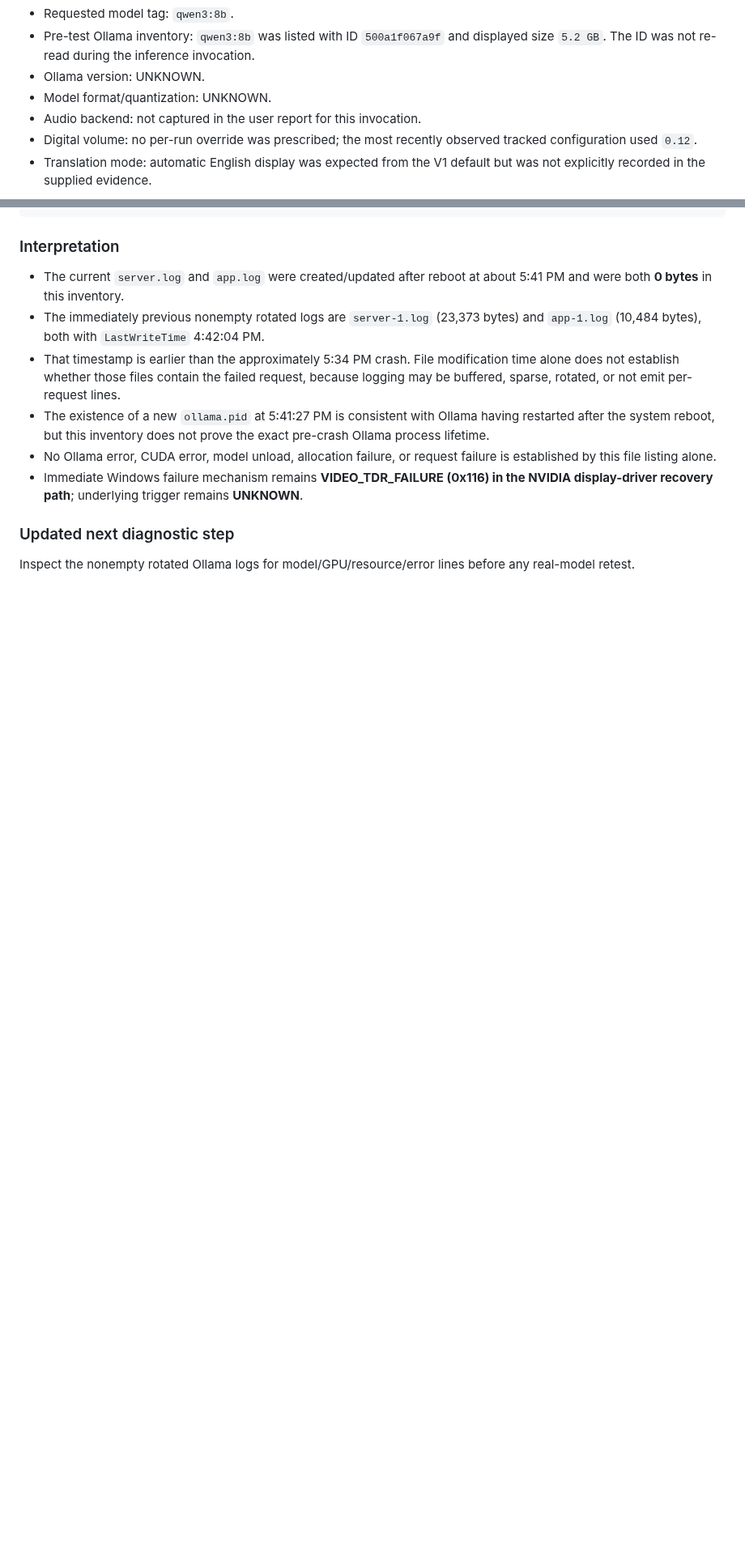
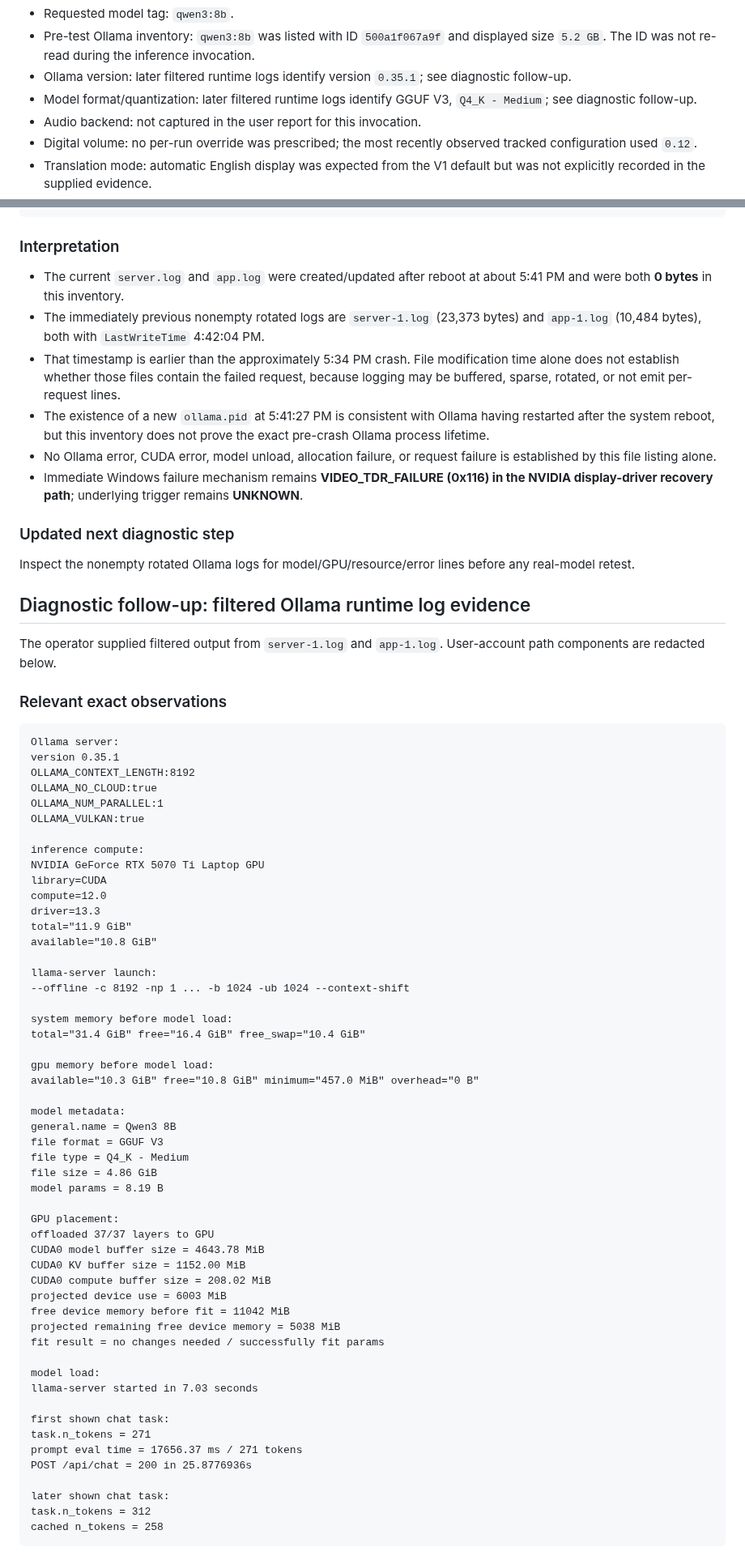
Before and after one commit to whkoerner/rpa-1-rocky-pentapod, a Markdown page: docs/test-plans/2026-10-03-conversational-brain-v1-qwen3-first-multiturn.md, 2 parts joined by grey strips. Shown at 81% size. GitHub-like rendering; blank space fills up the shorter version.

Commit message:
docs: record Ollama runtime evidence around Qwen crash

````diff
--- a/docs/test-plans/2026-10-03-conversational-brain-v1-qwen3-first-multiturn.md
+++ b/docs/test-plans/2026-10-03-conversational-brain-v1-qwen3-first-multiturn.md
@@ -14,8 +14,8 @@
 - Runtime/provider: Rocky Conversational Brain V1 with local Ollama provider.
 - Requested model tag: `qwen3:8b`.
 - Pre-test Ollama inventory: `qwen3:8b` was listed with ID `500a1f067a9f` and displayed size `5.2 GB`. The ID was not re-read during the inference invocation.
-- Ollama version: UNKNOWN.
-- Model format/quantization: UNKNOWN.
+- Ollama version: later filtered runtime logs identify version `0.35.1`; see diagnostic follow-up.
+- Model format/quantization: later filtered runtime logs identify GGUF V3, `Q4_K - Medium`; see diagnostic follow-up.
 - Audio backend: not captured in the user report for this invocation.
 - Digital volume: no per-run override was prescribed; the most recently observed tracked configuration used `0.12`.
 - Translation mode: automatic English display was expected from the V1 default but was not explicitly recorded in the supplied evidence.
@@ -569,3 +569,65 @@ db.sqlite       10/2/2026 1:40:33 AM       4096
 ### Updated next diagnostic step
 
 Inspect the nonempty rotated Ollama logs for model/GPU/resource/error lines before any real-model retest.
+
+## Diagnostic follow-up: filtered Ollama runtime log evidence
+
+The operator supplied filtered output from `server-1.log` and `app-1.log`. User-account path components are redacted below.
+
+### Relevant exact observations
+
+```text
+Ollama server:
+version 0.35.1
+OLLAMA_CONTEXT_LENGTH:8192
+OLLAMA_NO_CLOUD:true
+OLLAMA_NUM_PARALLEL:1
+OLLAMA_VULKAN:true
+
+inference compute:
+NVIDIA GeForce RTX 5070 Ti Laptop GPU
+library=CUDA
+compute=12.0
+driver=13.3
+total="11.9 GiB"
+available="10.8 GiB"
+
+llama-server launch:
+--offline -c 8192 -np 1 ... -b 1024 -ub 1024 --context-shift
+
+system memory before model load:
+total="31.4 GiB" free="16.4 GiB" free_swap="10.4 GiB"
+
+gpu memory before model load:
+available="10.3 GiB" free="10.8 GiB" minimum="457.0 MiB" overhead="0 B"
+
+model metadata:
+general.name = Qwen3 8B
+file format = GGUF V3
+file type = Q4_K - Medium
+file size = 4.86 GiB
+model params = 8.19 B
+
+GPU placement:
+offloaded 37/37 layers to GPU
+CUDA0 model buffer size = 4643.78 MiB
+CUDA0 KV buffer size = 1152.00 MiB
+CUDA0 compute buffer size = 208.02 MiB
+projected device use = 6003 MiB
+free device memory before fit = 11042 MiB
+projected remaining free device memory = 5038 MiB
+fit result = no changes needed / successfully fit params
+
+model load:
+llama-server started in 7.03 seconds
+
+first shown chat task:
+task.n_tokens = 271
+prompt eval time = 17656.37 ms / 271 tokens
+POST /api/chat = 200 in 25.8776936s
+
+later shown chat task:
+task.n_tokens = 312
+cached n_tokens = 258
+```
+
````
Also changed, not shown: other parts of docs/test-plans/2026-10-03-conversational-brain-v1-qwen3-first-multiturn.md (+19 -1 lines), docs/milestones/conversational-brain-v1.md (+1 -1 lines).
